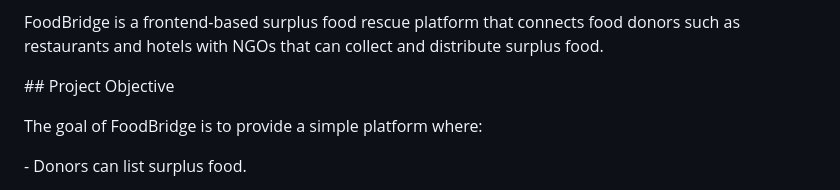
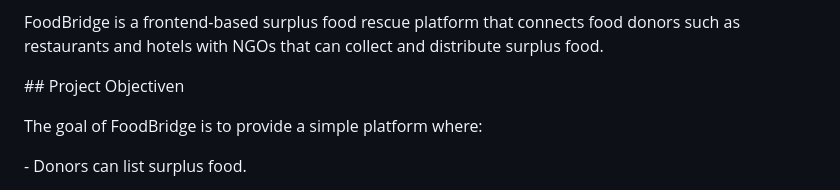
Before and after one commit to ShubhdeepBH/FoodBridge, a Markdown page: README.md, the part around the change. GitHub-like rendering.

```diff
--- a/README.md
+++ b/README.md
@@ -6,7 +6,7 @@ FoodBridge is a frontend-based surplus food rescue platform that connects food d
 
 
 
-\## Project Objective
+\## Project Objectiven
 
 
 
```
